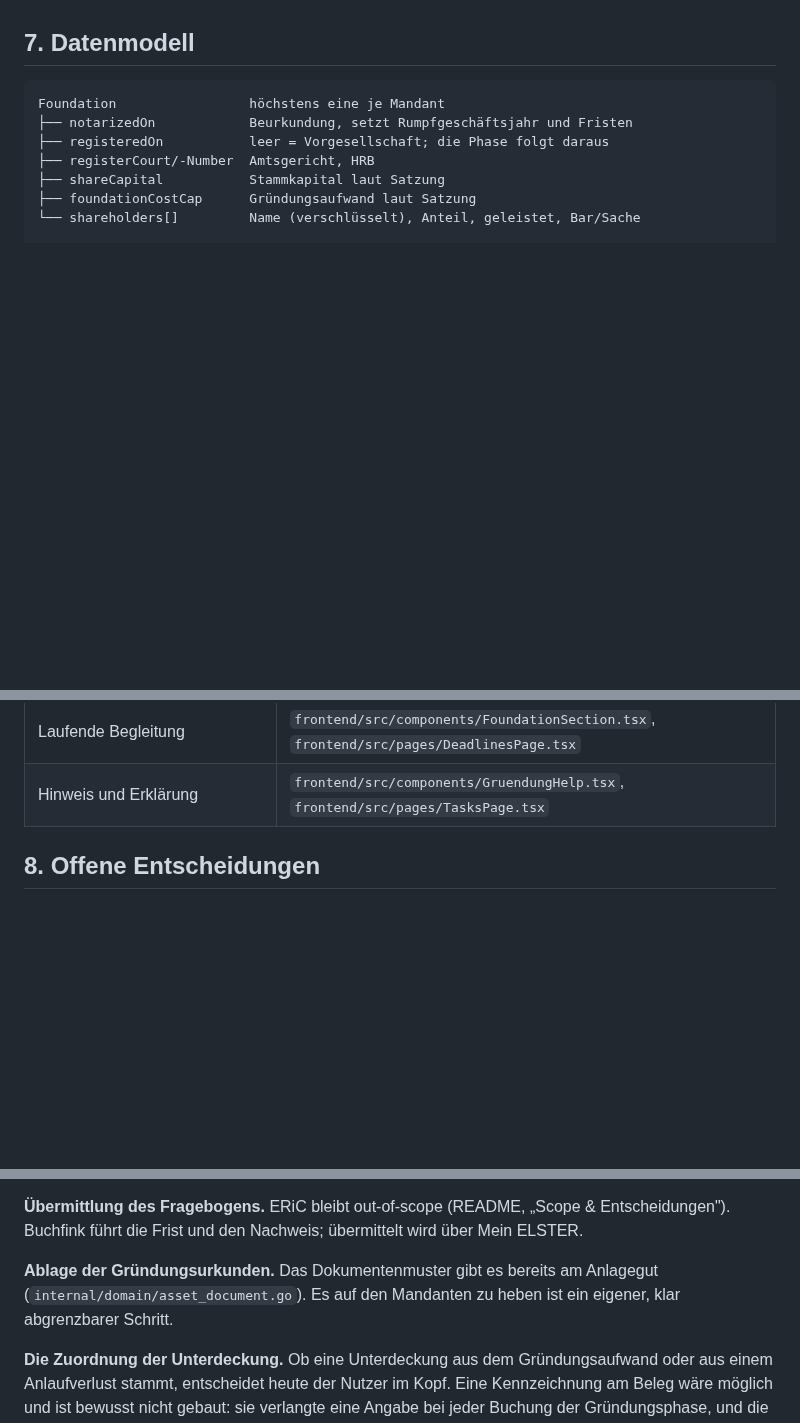
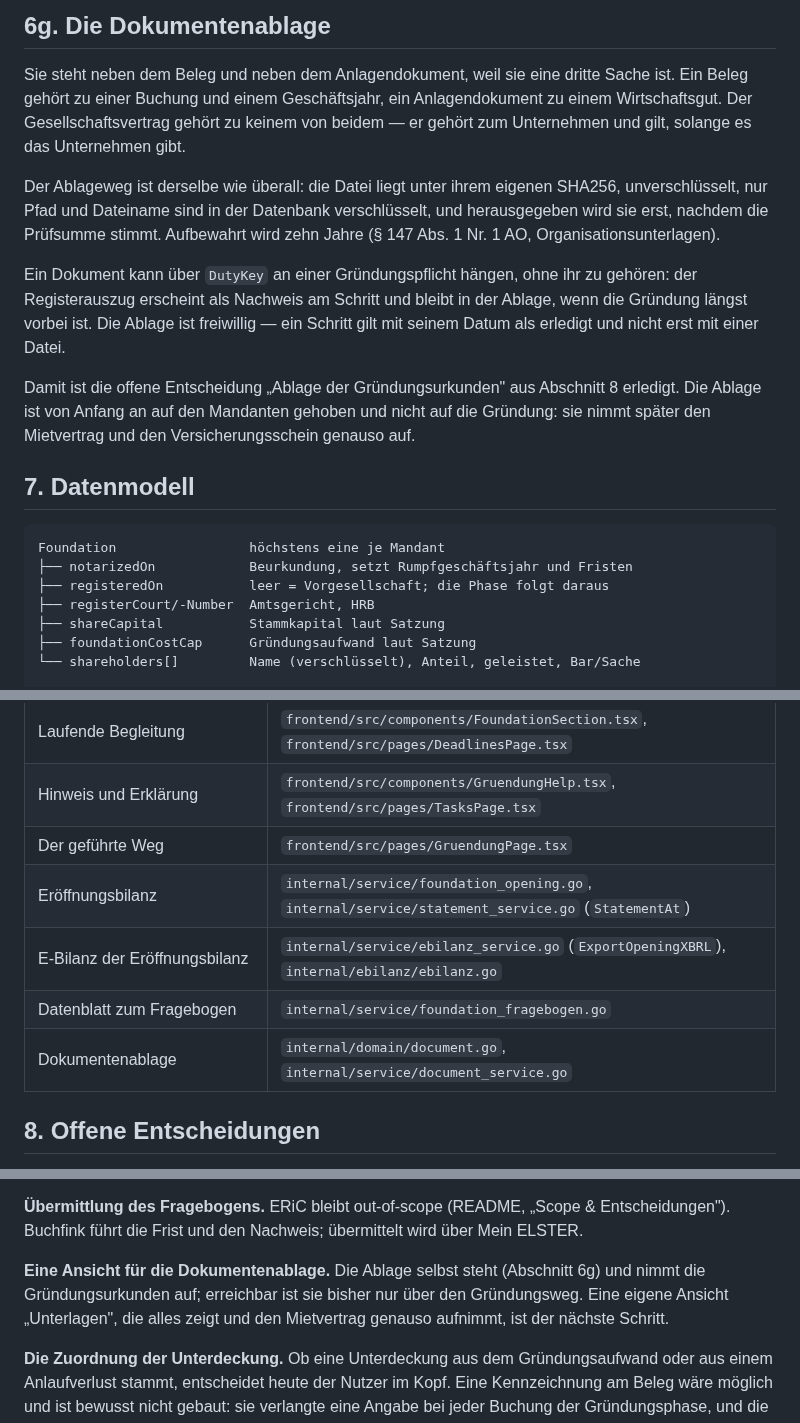
Before and after one commit to mxzinke/buchfink, a Markdown page: docs/anforderung-gruendung.md, 3 parts joined by grey strips. GitHub-like rendering; blank space fills up the shorter version.

````diff
--- a/docs/anforderung-gruendung.md
+++ b/docs/anforderung-gruendung.md
@@ -323,3 +396,26 @@ gerechnet wird nur die Vorschau, und dort ist der aktuelle Stand der richtige.
+## 6g. Die Dokumentenablage
+
+Sie steht neben dem Beleg und neben dem Anlagendokument, weil sie eine dritte
+Sache ist. Ein Beleg gehört zu einer Buchung und einem Geschäftsjahr, ein
+Anlagendokument zu einem Wirtschaftsgut. Der Gesellschaftsvertrag gehört zu
+keinem von beidem — er gehört zum Unternehmen und gilt, solange es das
+Unternehmen gibt.
+
+Der Ablageweg ist derselbe wie überall: die Datei liegt unter ihrem eigenen
+SHA256, unverschlüsselt, nur Pfad und Dateiname sind in der Datenbank
+verschlüsselt, und herausgegeben wird sie erst, nachdem die Prüfsumme stimmt.
+Aufbewahrt wird zehn Jahre (§ 147 Abs. 1 Nr. 1 AO, Organisationsunterlagen).
+
+Ein Dokument kann über `DutyKey` an einer Gründungspflicht hängen, ohne ihr zu
+gehören: der Registerauszug erscheint als Nachweis am Schritt und bleibt in der
+Ablage, wenn die Gründung längst vorbei ist. Die Ablage ist freiwillig — ein
+Schritt gilt mit seinem Datum als erledigt und nicht erst mit einer Datei.
+
+Damit ist die offene Entscheidung „Ablage der Gründungsurkunden" aus Abschnitt 8
+erledigt. Die Ablage ist von Anfang an auf den Mandanten gehoben und nicht auf
+die Gründung: sie nimmt später den Mietvertrag und den Versicherungsschein
+genauso auf.
+
 ## 7. Datenmodell
 
 ```
@@ -359,6 +455,11 @@ Die Fundstellen im Code:
 | Erfassung | `frontend/src/components/SetupAssistantScreen.tsx` |
 | Laufende Begleitung | `frontend/src/components/FoundationSection.tsx`, `frontend/src/pages/DeadlinesPage.tsx` |
 | Hinweis und Erklärung | `frontend/src/components/GruendungHelp.tsx`, `frontend/src/pages/TasksPage.tsx` |
+| Der geführte Weg | `frontend/src/pages/GruendungPage.tsx` |
+| Eröffnungsbilanz | `internal/service/foundation_opening.go`, `internal/service/statement_service.go` (`StatementAt`) |
+| E-Bilanz der Eröffnungsbilanz | `internal/service/ebilanz_service.go` (`ExportOpeningXBRL`), `internal/ebilanz/ebilanz.go` |
+| Datenblatt zum Fragebogen | `internal/service/foundation_fragebogen.go` |
+| Dokumentenablage | `internal/domain/document.go`, `internal/service/document_service.go` |
 
 ## 8. Offene Entscheidungen
 
@@ -386,9 +487,10 @@ Pflicht als Frist und bucht sie nicht.
 Entscheidungen"). Buchfink führt die Frist und den Nachweis; übermittelt wird
 über Mein ELSTER.
 
-**Ablage der Gründungsurkunden.** Das Dokumentenmuster gibt es bereits am
-Anlagegut (`internal/domain/asset_document.go`). Es auf den Mandanten zu heben
-ist ein eigener, klar abgrenzbarer Schritt.
+**Eine Ansicht für die Dokumentenablage.** Die Ablage selbst steht (Abschnitt
+6g) und nimmt die Gründungsurkunden auf; erreichbar ist sie bisher nur über den
+Gründungsweg. Eine eigene Ansicht „Unterlagen", die alles zeigt und den
+Mietvertrag genauso aufnimmt, ist der nächste Schritt.
 
 **Die Zuordnung der Unterdeckung.** Ob eine Unterdeckung aus dem Gründungsaufwand
 oder aus einem Anlaufverlust stammt, entscheidet heute der Nutzer im Kopf. Eine
````
Also changed, not shown: other parts of docs/anforderung-gruendung.md (+75 -0 lines), docs/stand-der-umsetzung.md (+1 -1 lines).
